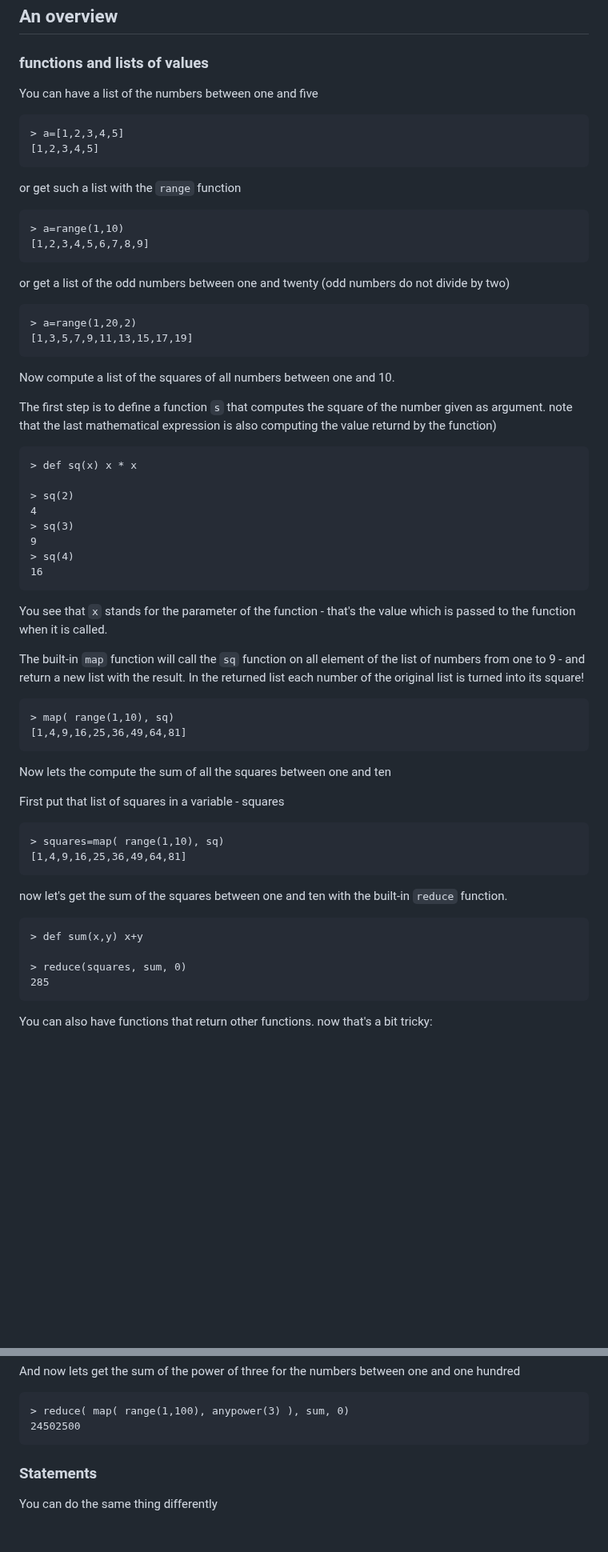
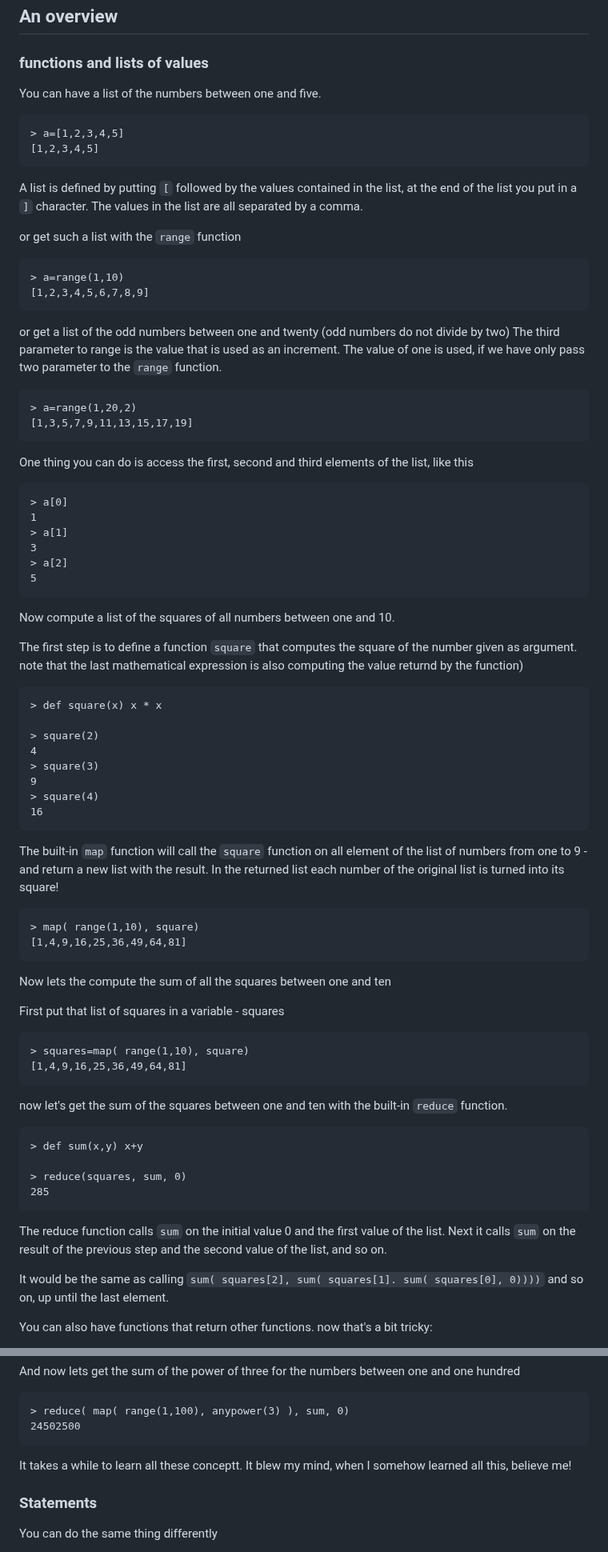
Before and after one commit to MoserMichael/jscriptparse, a Markdown page: PYXTUT.md, 2 parts joined by grey strips. Shown at 80% size. GitHub-like rendering; blank space fills up the shorter version.

````diff
--- a/PYXTUT.md
+++ b/PYXTUT.md
@@ -358,13 +382,17 @@ pythagoras(sideA=3, sideB=4)
 
 ### <a id='s-1-2-4' />functions and lists of values
 
-You can have a list of the numbers between one and five
+You can have a list of the numbers between one and five.
 
 ```
 > a=[1,2,3,4,5]
 [1,2,3,4,5]
 ```
 
+A list is defined by putting ```[``` followed by the values contained in the list, at the end of the list you put in a ```]``` character.
+The values in the list are all separated by a comma.
+
+
 or get such a list with the ```range``` function
 
 ```
@@ -373,33 +401,43 @@
 ```
 
 or get a list of the odd numbers between one and twenty (odd numbers do not divide by two)
+The third parameter to range is the value that is used as an increment. The value of one is used, if we have only pass two parameter to the ```range``` function.
 
 ```
 > a=range(1,20,2)
 [1,3,5,7,9,11,13,15,17,19]
 ```
 
+One thing you can do is access the first, second and third elements of the list, like this
+
+```
+> a[0]
+1
+> a[1]
+3
+> a[2]
+5
+```
+
 Now compute a list of the squares of all numbers between one and 10.
 
-The first step is to define a function ```s``` that computes the square of the number given as argument. note that the last mathematical expression is also computing the value returnd by the function)
-
-```
-> def sq(x) x * x
-
-> sq(2)
+The first step is to define a function ```square``` that computes the square of the number given as argument. note that the last mathematical expression is also computing the value returnd by the function)
+
+```
+> def square(x) x * x
+
+> square(2)
 4
-> sq(3)
+> square(3)
 9
-> sq(4)
+> square(4)
 16
 ```
 
-You see that ```x``` stands for the parameter of the function - that's the value which is passed to the function when it is called.
-
-The built-in ```map``` function will call the ```sq``` function on all element of the list of numbers from one to 9 - and return a new list with the result. In the returned list each number of the original list is turned into its square!
-
-```
-> map( range(1,10), sq)
+The built-in ```map``` function will call the ```square``` function on all element of the list of numbers from one to 9 - and return a new list with the result. In the returned list each number of the original list is turned into its square!
+
+```
+> map( range(1,10), square)
 [1,4,9,16,25,36,49,64,81]
 ```
 
@@ -408,7 +446,7 @@ Now lets the compute the sum of all the squares between one and ten
 First put that list of squares in a variable - squares
 
 ```
-> squares=map( range(1,10), sq)
+> squares=map( range(1,10), square)
 [1,4,9,16,25,36,49,64,81]
 ```
 
@@ -420,6 +458,12 @@
 > reduce(squares, sum, 0)
 285
 ```
+
+The reduce function calls ```sum``` on the initial value 0 and the first value of the list. Next it calls ```sum``` on the result of the previous step and the second value of the list, and so on.
+
+It would be the same as calling ``` sum( squares[2], sum( squares[1]. sum( squares[0], 0)))) ``` and so on, up until the last element.
+
+
 
 You can also have functions that return other functions. now that's a bit tricky:
 
@@ -464,6 +515,8 @@ And now lets get the sum of the power of three for the numbers between one and o
 > reduce( map( range(1,100), anypower(3) ), sum, 0)
 24502500
 ```
+
+It takes a while to learn all these conceptt. It blew my mind, when I somehow learned all this, believe me!
 
 ### <a id='s-1-2-5' />Statements
 
````
Also changed, not shown: other parts of PYXTUT.md (+78 -47 lines), PYXHISTORY.md (added, +11 -0 lines).
